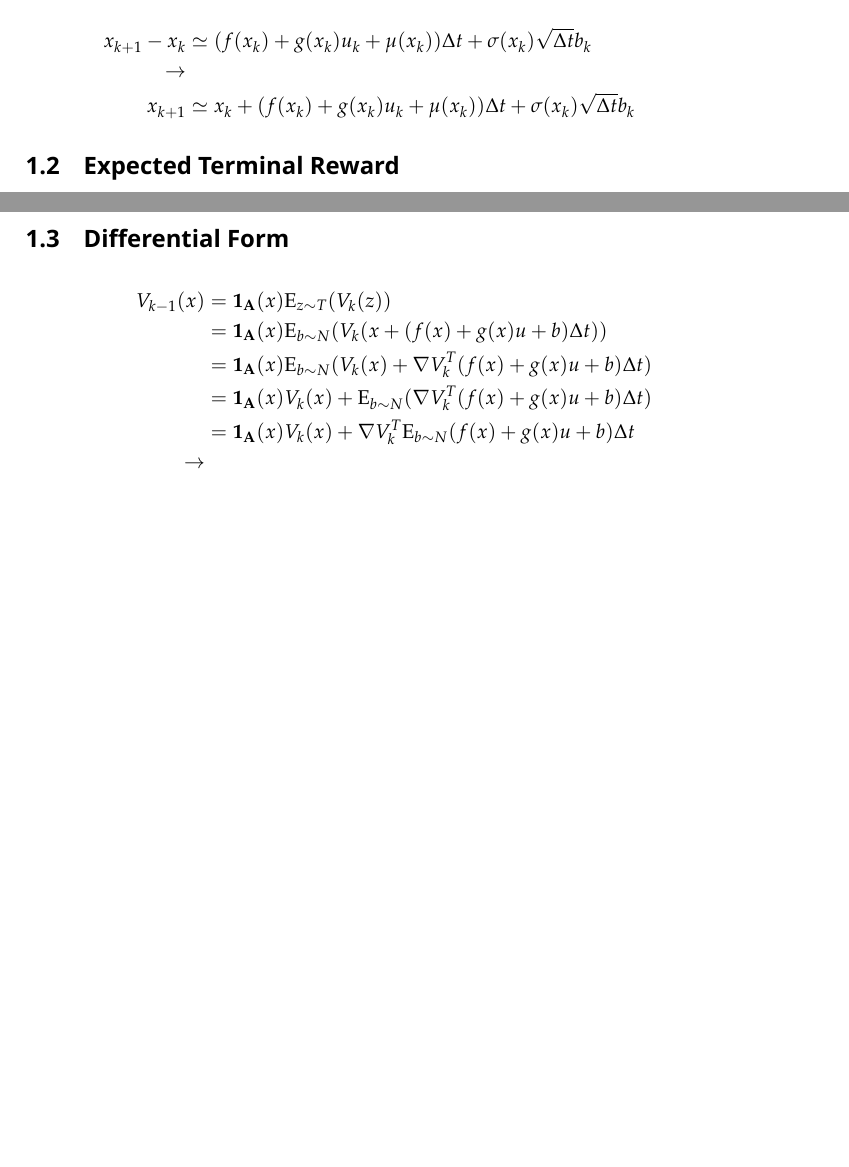
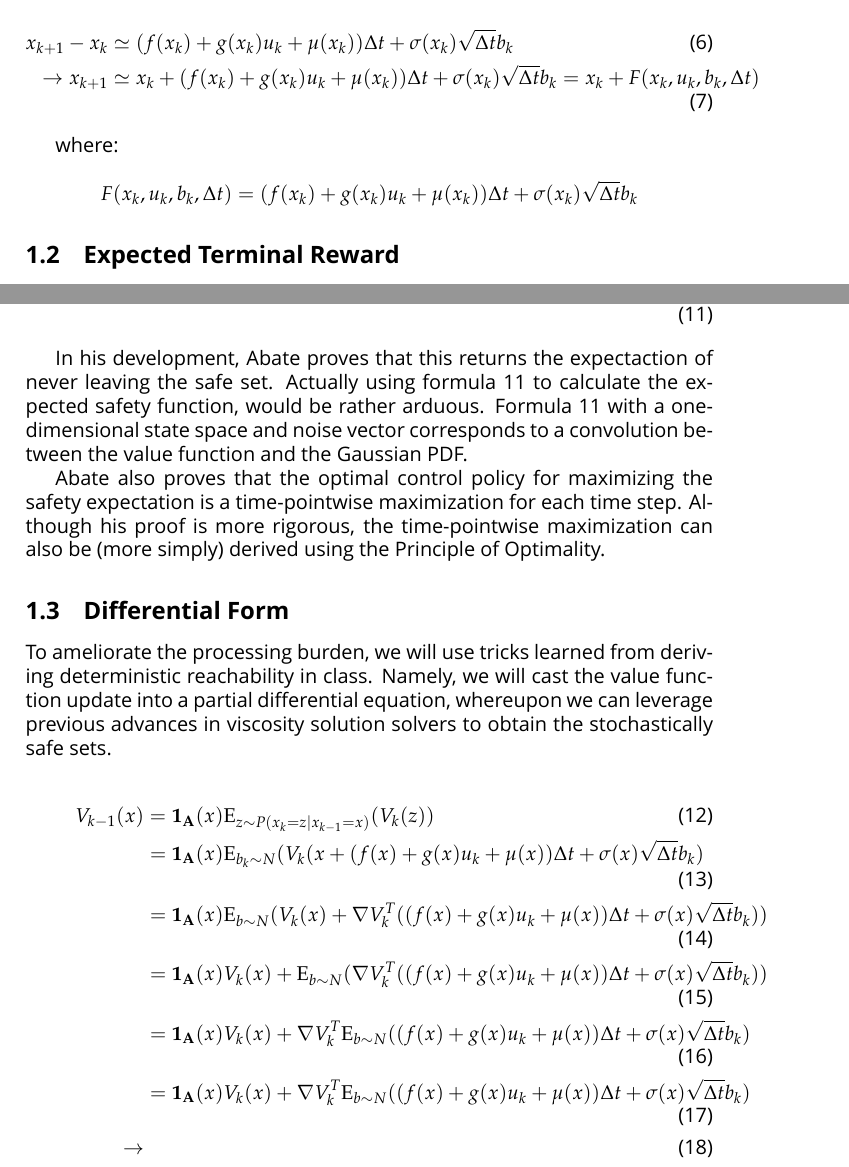
Before and after one commit to DLMcPherson/HybridSystems-FinalReport, a LaTeX document (BitsAndPieces/derivations.tex): two parts of pages 2 and 3 of 3 before the commit and two parts of pages 2 and 3 of 4 after it, joined at a grey line, cut so that both start at the same text, the shorter picture padded with empty space. Compiled offline with XeLaTeX; a missing font is replaced by an installed copy or a similar font.

Commit message:
Finished Abate, started Differential Form

```diff
--- a/BitsAndPieces/derivations.tex
+++ b/BitsAndPieces/derivations.tex
@@ -72,12 +73,17 @@ x_{k+1} - x_k \simeq (f(x_k) + g(x_k) u_k + \mu(x_k)) \Delta t + \sigma(x_k) W_k
 
 Noting that this variable is Gaussian distributed with variance $\Delta t$, we can replace this variable with a new standard normal distribution scaled by the standard deviation:
 
-\begin{align*}
+\begin{align}
 x_{k+1} - x_k &\simeq (f(x_k) + g(x_k) u_k + \mu(x_k)) \Delta t + \sigma(x_k) \sqrt{\Delta t} b_k
-\\ \rightarrow &
-\\x_{k+1} &\simeq x_k + (f(x_k) + g(x_k) u_k + \mu(x_k)) \Delta t + \sigma(x_k) \sqrt{\Delta t} b_k
+\\ \rightarrow x_{k+1} &\simeq x_k + (f(x_k) + g(x_k) u_k + \mu(x_k)) \Delta t + \sigma(x_k) \sqrt{\Delta t} b_k = x_k + F(x_k,u_k,b_k,\Delta t)
 \label{eq:DistochDyn}
-\end{align*}
+\end{align}
+
+where:
+
+$$
+F(x_k,u_k,b_k,\Delta t) = (f(x_k) + g(x_k) u_k + \mu(x_k)) \Delta t + \sigma(x_k) \sqrt{\Delta t} b_k
+$$
 
 \subsection{Expected Terminal Reward}
 We want to calculate:
@@ -112 +118,12 @@ Plugging in these discrete dynamics and expecting over $b_{k-1}$ instead yields:
 V_{k-1}(x) & = \mathbf{1_A}(x) \mathrm{E}_{z \sim P(x_k = z | x_{k-1}=x)} (V_k(z))
+\\ & = \mathbf{1_A}(x) \mathrm{E}_{b_k\sim N} (V_k( x + (f(x) + g(x) u_k + \mu(x)) \Delta t + \sigma(x) \sqrt{\Delta t} b_k )
+\\ & = \mathbf{1_A}(x) \int_{-\infty}^{\infty} V_k( x + (f(x) + g(x) u_k + \mu(x)) \Delta t + \sigma(x) \sqrt{\Delta t} b_k )      \frac{1}{\sigma \sqrt{\Delta t} \sqrt{2 \pi}} e^{-\frac{x^2}{2 \Delta t \sigma^2}} db
+\label{eq:AbateBrute}
+\end{align}
+
+In his development, Abate proves that this returns the expectaction of never leaving the safe set.
+Actually using formula \ref{eq:AbateBrute} to calculate the expected safety function, would be rather arduous.
+Formula \ref{eq:AbateBrute} with a one-dimensional state space and noise vector corresponds to a convolution between the value function and the Gaussian PDF.
+
+Abate also proves that the optimal control policy for maximizing the safety expectation is a time-pointwise maximization for each time step.
+Although his proof is more rigorous, the time-pointwise maximization can also be (more simply) derived using the Principle of Optimality.
@@ -116,13 +130,16 @@ V_{k-1}(x) & = \mathbf{1_A}(x) \mathrm{E}_{z \sim P(x_k = z | x_{k-1}=x)} (V_k(z
 
 \subsection{Differential Form}
+To ameliorate the processing burden, we will use tricks learned from deriving deterministic reachability in class.
+Namely, we will cast the value function update into a partial differential equation, whereupon we can leverage previous advances in viscosity solution solvers to obtain the stochastically safe sets.
 
-\begin{align*}
-V_{k-1}(x) & = \mathbf{1_A}(x) \mathrm{E}_{z \sim T} (V_k(z))
-\\ & = \mathbf{1_A}(x) \mathrm{E}_{b\sim N} (V_k( x + (f(x) + g(x) u + b) \Delta t) )
-\\ & = \mathbf{1_A}(x) \mathrm{E}_{b\sim N} (V_k( x ) + \nabla V_k^T (f(x) + g(x) u + b) \Delta t )
-\\ & = \mathbf{1_A}(x) V_k(x) + \mathrm{E}_{b\sim N} ( \nabla V_k^T (f(x) + g(x) u + b) \Delta t )
-\\ & = \mathbf{1_A}(x) V_k(x) + \nabla V_k^T \mathrm{E}_{b\sim N} ( f(x) + g(x) u + b ) \Delta t
+\begin{align}
+V_{k-1}(x) & = \mathbf{1_A}(x) \mathrm{E}_{z \sim P(x_k = z | x_{k-1}=x)} (V_k(z))
+\\ & = \mathbf{1_A}(x) \mathrm{E}_{b_k\sim N} (V_k( x + (f(x) + g(x) u_k + \mu(x)) \Delta t + \sigma(x) \sqrt{\Delta t} b_k )
+\\ & = \mathbf{1_A}(x) \mathrm{E}_{b\sim N} (V_k( x ) + \nabla V_k^T ((f(x) + g(x) u_k + \mu(x)) \Delta t + \sigma(x) \sqrt{\Delta t} b_k) )
+\\ & = \mathbf{1_A}(x) V_k(x) + \mathrm{E}_{b\sim N} ( \nabla V_k^T ( (f(x) + g(x) u_k + \mu(x)) \Delta t + \sigma(x) \sqrt{\Delta t} b_k)  )
+\\ & = \mathbf{1_A}(x) V_k(x) + \nabla V_k^T \mathrm{E}_{b\sim N}   ( (f(x) + g(x) u_k + \mu(x)) \Delta t + \sigma(x) \sqrt{\Delta t} b_k)
+\\ & = \mathbf{1_A}(x) V_k(x) + \nabla V_k^T \mathrm{E}_{b\sim N}   ( (f(x) + g(x) u_k + \mu(x)) \Delta t + \sigma(x) \sqrt{\Delta t} b_k)
 \\ \rightarrow
 \\ \frac{V_{k-1} - V_k(x)}{\Delta t} &= \nabla V_k^T \mathrm{E}_{b\sim N} ( f(x) + g(x) u + b )
-\end{align*}
+\end{align}
 
```
Also changed, not shown: BitsAndPieces/math.tex (+15 -1 lines), BitsAndPieces/derivations.pdf, BitsAndPieces/derivations.tex (40 more changed lines).
